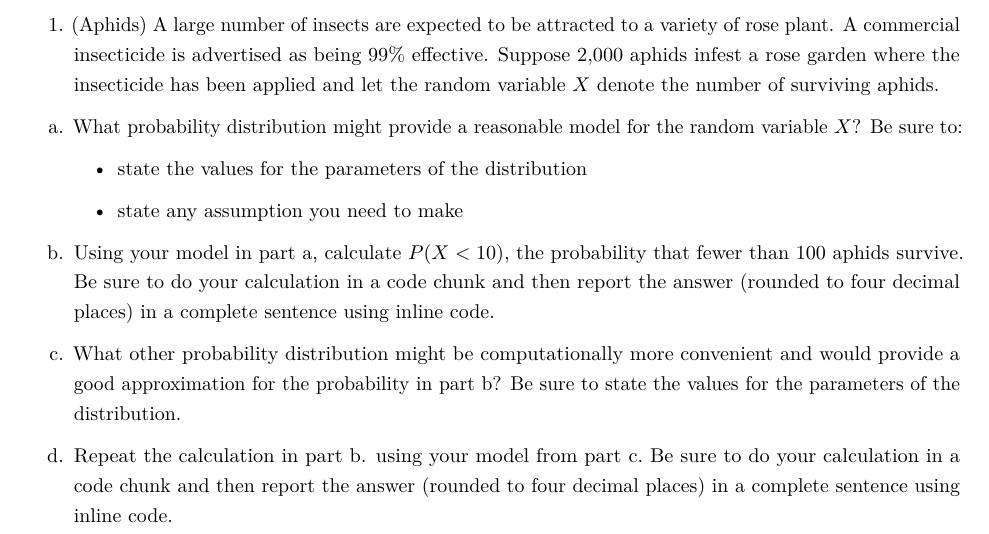
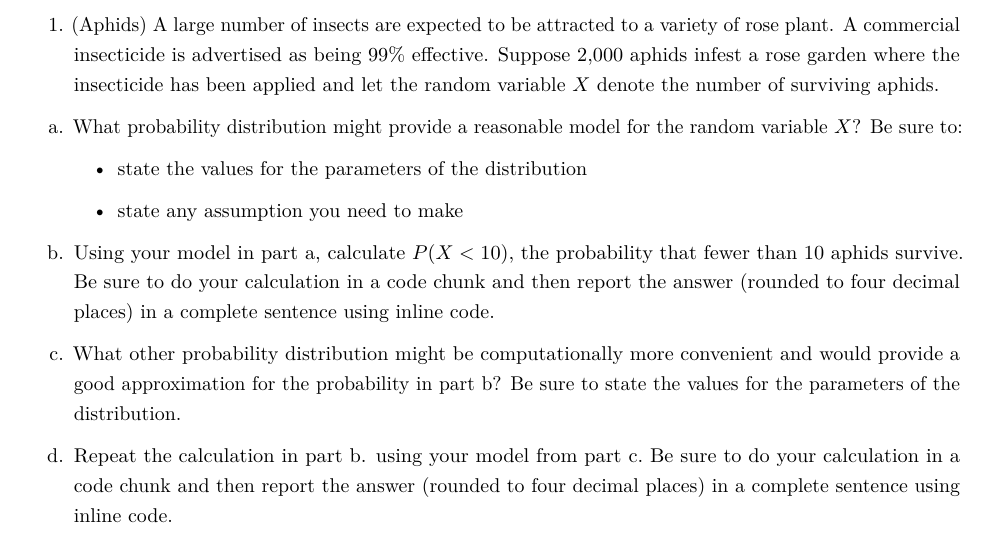
Before and after one commit to getachew67/MATHSTAT394Aut2023, an R Markdown document (HOMEWORK/Homework6.Rmd): part of page 1 of 3, cut so that both start at the same text. Rendered offline with R 4.5, knitr and Pandoc, then LaTeX, with nearby package versions.

Commit message:
hw6 pblm1 edit

```diff
--- a/HOMEWORK/Homework6.Rmd
+++ b/HOMEWORK/Homework6.Rmd
@@ -45,7 +45,7 @@ a. What probability distribution might provide a reasonable model for the random
 
    - state any assumption you need to make
 
-b. Using your model in part a, calculate $P(X < 10)$, the probability that fewer than 100 aphids survive. Be sure to do your calculation in a code chunk and then report the answer (rounded to four decimal places) in a complete sentence using inline code.
+b. Using your model in part a, calculate $P(X < 10)$, the probability that fewer than 10 aphids survive. Be sure to do your calculation in a code chunk and then report the answer (rounded to four decimal places) in a complete sentence using inline code.
 
 
 c. What other probability distribution might be computationally more convenient and would provide a good approximation for the probability in part b? Be sure to state the values for the parameters of the distribution.
```
